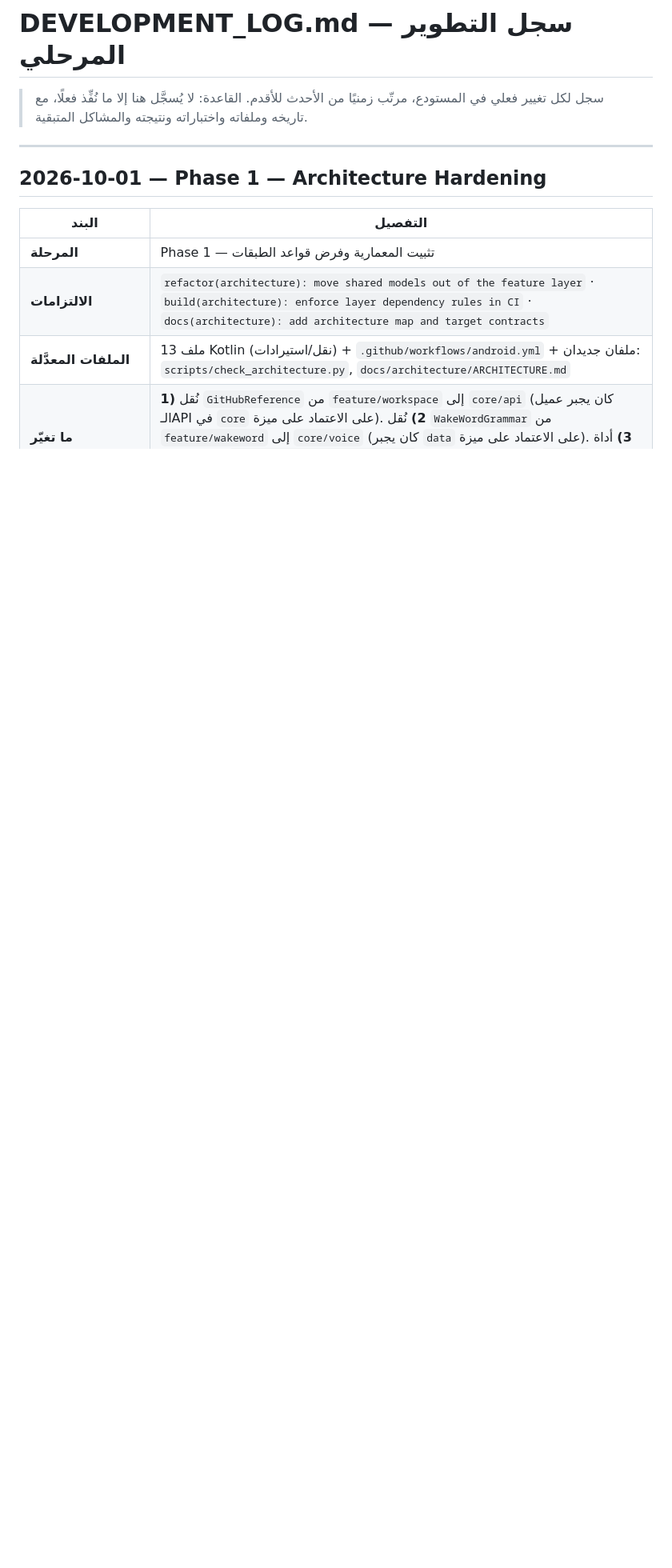
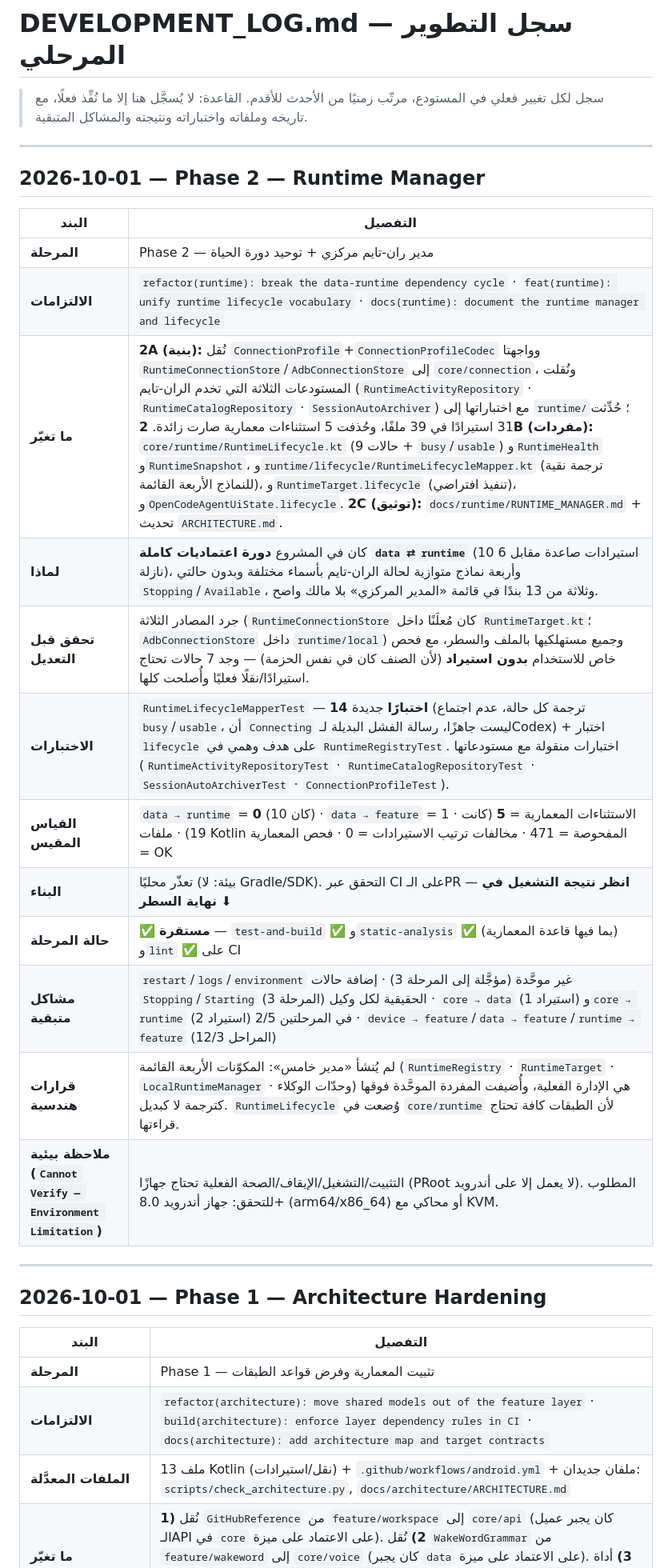
Before and after one commit to hishamalmushrea-cloud/Mushrea.AI, a Markdown page: docs/development/DEVELOPMENT_LOG.md, the part around the change. Shown at 80% size. Rendered like a GitHub page; blank space fills up the shorter version.

Commit message:
docs(runtime): document the runtime manager and lifecycle
Co-authored-by: arena-agent <297053741+arena-agent@users.noreply.github.com>

```diff
--- a/docs/development/DEVELOPMENT_LOG.md
+++ b/docs/development/DEVELOPMENT_LOG.md
@@ -2,6 +2,25 @@
 
 > سجل لكل تغيير فعلي في المستودع، مرتّب زمنيًا من الأحدث للأقدم.
 > القاعدة: لا يُسجَّل هنا إلا ما نُفِّذ فعلًا، مع تاريخه وملفاته واختباراته ونتيجته والمشاكل المتبقية.
+
+---
+
+## 2026-10-01 — Phase 2 — Runtime Manager
+
+| البند | التفصيل |
+|---|---|
+| **المرحلة** | Phase 2 — مدير ران‑تايم مركزي + توحيد دورة الحياة |
+| **الالتزامات** | `refactor(runtime): break the data-runtime dependency cycle` · `feat(runtime): unify runtime lifecycle vocabulary` · `docs(runtime): document the runtime manager and lifecycle` |
+| **ما تغيّر** | **2A (بنية):** نُقل `ConnectionProfile`+`ConnectionProfileCodec` وواجهتا `RuntimeConnectionStore`/`AdbConnectionStore` إلى `core/connection`، ونُقلت المستودعات الثلاثة التي تخدم الران‑تايم (`RuntimeActivityRepository` · `RuntimeCatalogRepository` · `SessionAutoArchiver`) مع اختباراتها إلى `runtime/`؛ حُدِّثت 31 استيرادًا في 39 ملفًا، وحُذفت 5 استثناءات معمارية صارت زائدة. **2B (مفردات):** `core/runtime/RuntimeLifecycle.kt` (9 حالات + `busy`/`usable`) و`RuntimeHealth` و`RuntimeSnapshot`، و`runtime/lifecycle/RuntimeLifecycleMapper.kt` (ترجمة نقية للنماذج الأربعة القائمة)، و`RuntimeTarget.lifecycle` (تنفيذ افتراضي)، و`OpenCodeAgentUiState.lifecycle`. **2C (توثيق):** `docs/runtime/RUNTIME_MANAGER.md` + تحديث `ARCHITECTURE.md`. |
+| **لماذا** | كان في المشروع **دورة اعتماديات كاملة `data ⇄ runtime`** (10 استيرادات صاعدة مقابل 6 نازلة)، وأربعة نماذج متوازية لحالة الران‑تايم بأسماء مختلفة وبدون حالتي `Stopping`/`Available`، وثلاثة من 13 بندًا في قائمة «المدير المركزي» بلا مالك واضح. |
+| **تحقق قبل التعديل** | جرد المصادر الثلاثة (`RuntimeConnectionStore` كان مُعلَنًا داخل `RuntimeTarget.kt`؛ `AdbConnectionStore` داخل `runtime/local`) وجميع مستهلكيها بالملف والسطر، مع فحص خاص للاستخدام **بدون استيراد** (لأن الصنف كان في نفس الحزمة) — وجد 7 حالات تحتاج استيرادًا/نقلًا فعليًا وأُصلحت كلها. |
+| **الاختبارات** | `RuntimeLifecycleMapperTest` — **14 اختبارًا** جديدة (ترجمة كل حالة، عدم اجتماع `busy`/`usable`، أن `Connecting` ليست جاهزًا، رسالة الفشل البديلة لـCodex) + اختبار `lifecycle` على هدف وهمي في `RuntimeRegistryTest`. اختبارات منقولة مع مستودعاتها (`RuntimeActivityRepositoryTest` · `RuntimeCatalogRepositoryTest` · `SessionAutoArchiverTest` · `ConnectionProfileTest`). |
+| **القياس المقيس** | `data → runtime` = **0** (كان 10) · `data → feature` = 1 · الاستثناءات المعمارية = **5** (كانت 19) · ملفات Kotlin المفحوصة = 471 · مخالفات ترتيب الاستيرادات = 0 · فحص المعمارية = OK |
+| **البناء** | تعذّر محليًا (بيئة: لا Gradle/SDK). التحقق عبر CI على الـPR — **انظر نتيجة التشغيل في نهاية السطر** ⬇ |
+| **حالة المرحلة** | ✅ **مستقرة** — `test-and-build` ✅ و`static-analysis` ✅ (بما فيها قاعدة المعمارية) و`lint` ✅ على CI |
+| **مشاكل متبقية** | `restart`/`logs`/`environment` غير موحَّدة (مؤجَّلة إلى المرحلة 3) · إضافة حالات `Stopping`/`Starting` الحقيقية لكل وكيل (المرحلة 3) · `core → data` (استيراد 1) و`core → runtime` (استيراد 2) في المرحلتين 2/5 · `device → feature`/`data → feature`/`runtime → feature` (المراحل 12/3) |
+| **قرارات هندسية** | لم يُنشأ «مدير خامس»: المكوّنات الأربعة القائمة (`RuntimeRegistry` · `RuntimeTarget` · `LocalRuntimeManager` · وحدّات الوكلاء) هي الإدارة الفعلية، وأُضيفت المفردة الموحَّدة فوقها كترجمة لا كبديل. `RuntimeLifecycle` وُضعت في `core/runtime` لأن الطبقات كافة تحتاج قراءتها. |
+| **ملاحظة بيئية (`Cannot Verify — Environment Limitation`)** | التثبيت/التشغيل/الإيقاف/الصحة الفعلية تحتاج جهازًا (PRoot لا يعمل إلا على أندرويد). المطلوب للتحقق: جهاز أندرويد 8.0+ (arm64/x86_64) أو محاكي مع KVM. |
 
 ---
 
```
Also changed, not shown: docs/architecture/ARCHITECTURE.md (+14 -12 lines), docs/runtime/RUNTIME_MANAGER.md (added, +125 -0 lines).
